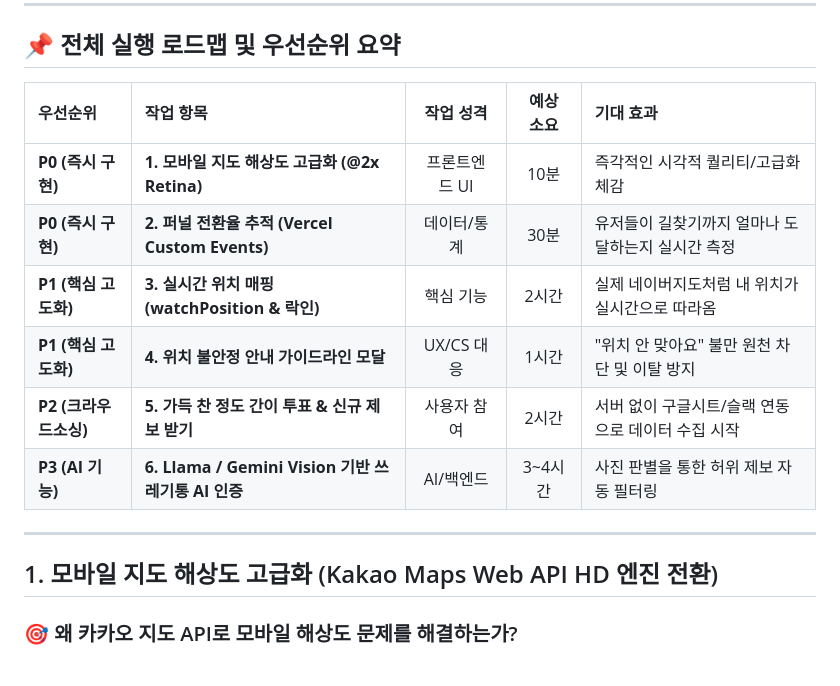
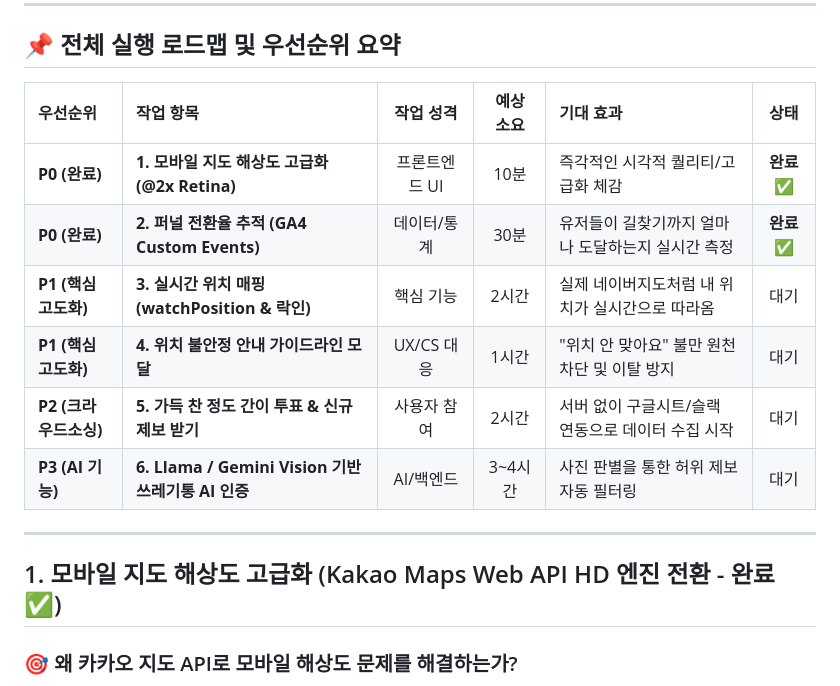
Before and after one commit to furterwoong-rgb/trashcan_map, a Markdown page: howtodo.md, the part around the change. Drawn GitHub-style.

Commit message:
map_image_resolution_solved

```diff
--- a/howtodo.md
+++ b/howtodo.md
@@ -6,18 +6,18 @@
 
 ## 📌 전체 실행 로드맵 및 우선순위 요약
 
-| 우선순위 | 작업 항목 | 작업 성격 | 예상 소요 | 기대 효과 |
-| :--- | :--- | :---: | :---: | :--- |
-| **P0 (즉시 구현)** | **1. 모바일 지도 해상도 고급화 (@2x Retina)** | 프론트엔드 UI | 10분 | 즉각적인 시각적 퀄리티/고급화 체감 |
-| **P0 (즉시 구현)** | **2. 퍼널 전환율 추적 (Vercel Custom Events)** | 데이터/통계 | 30분 | 유저들이 길찾기까지 얼마나 도달하는지 실시간 측정 |
-| **P1 (핵심 고도화)**| **3. 실시간 위치 매핑 (watchPosition & 락인)** | 핵심 기능 | 2시간 | 실제 네이버지도처럼 내 위치가 실시간으로 따라옴 |
-| **P1 (핵심 고도화)**| **4. 위치 불안정 안내 가이드라인 모달** | UX/CS 대응 | 1시간 | "위치 안 맞아요" 불만 원천 차단 및 이탈 방지 |
-| **P2 (크라우드소싱)**| **5. 가득 찬 정도 간이 투표 & 신규 제보 받기** | 사용자 참여 | 2시간 | 서버 없이 구글시트/슬랙 연동으로 데이터 수집 시작 |
-| **P3 (AI 기능)**   | **6. Llama / Gemini Vision 기반 쓰레기통 AI 인증** | AI/백엔드 | 3~4시간 | 사진 판별을 통한 허위 제보 자동 필터링 |
+| 우선순위 | 작업 항목 | 작업 성격 | 예상 소요 | 기대 효과 | 상태 |
+| :--- | :--- | :---: | :---: | :--- | :---: |
+| **P0 (완료)** | **1. 모바일 지도 해상도 고급화 (@2x Retina)** | 프론트엔드 UI | 10분 | 즉각적인 시각적 퀄리티/고급화 체감 | **완료 ✅** |
+| **P0 (완료)** | **2. 퍼널 전환율 추적 (GA4 Custom Events)** | 데이터/통계 | 30분 | 유저들이 길찾기까지 얼마나 도달하는지 실시간 측정 | **완료 ✅** |
+| **P1 (핵심 고도화)**| **3. 실시간 위치 매핑 (watchPosition & 락인)** | 핵심 기능 | 2시간 | 실제 네이버지도처럼 내 위치가 실시간으로 따라옴 | 대기 |
+| **P1 (핵심 고도화)**| **4. 위치 불안정 안내 가이드라인 모달** | UX/CS 대응 | 1시간 | "위치 안 맞아요" 불만 원천 차단 및 이탈 방지 | 대기 |
+| **P2 (크라우드소싱)**| **5. 가득 찬 정도 간이 투표 & 신규 제보 받기** | 사용자 참여 | 2시간 | 서버 없이 구글시트/슬랙 연동으로 데이터 수집 시작 | 대기 |
+| **P3 (AI 기능)**   | **6. Llama / Gemini Vision 기반 쓰레기통 AI 인증** | AI/백엔드 | 3~4시간 | 사진 판별을 통한 허위 제보 자동 필터링 | 대기 |
 
 ---
 
-## 1. 모바일 지도 해상도 고급화 (Kakao Maps Web API HD 엔진 전환)
+## 1. 모바일 지도 해상도 고급화 (Kakao Maps Web API HD 엔진 전환 - 완료 ✅)
 
 <!--
   [공식 출처 레퍼런스]
```
